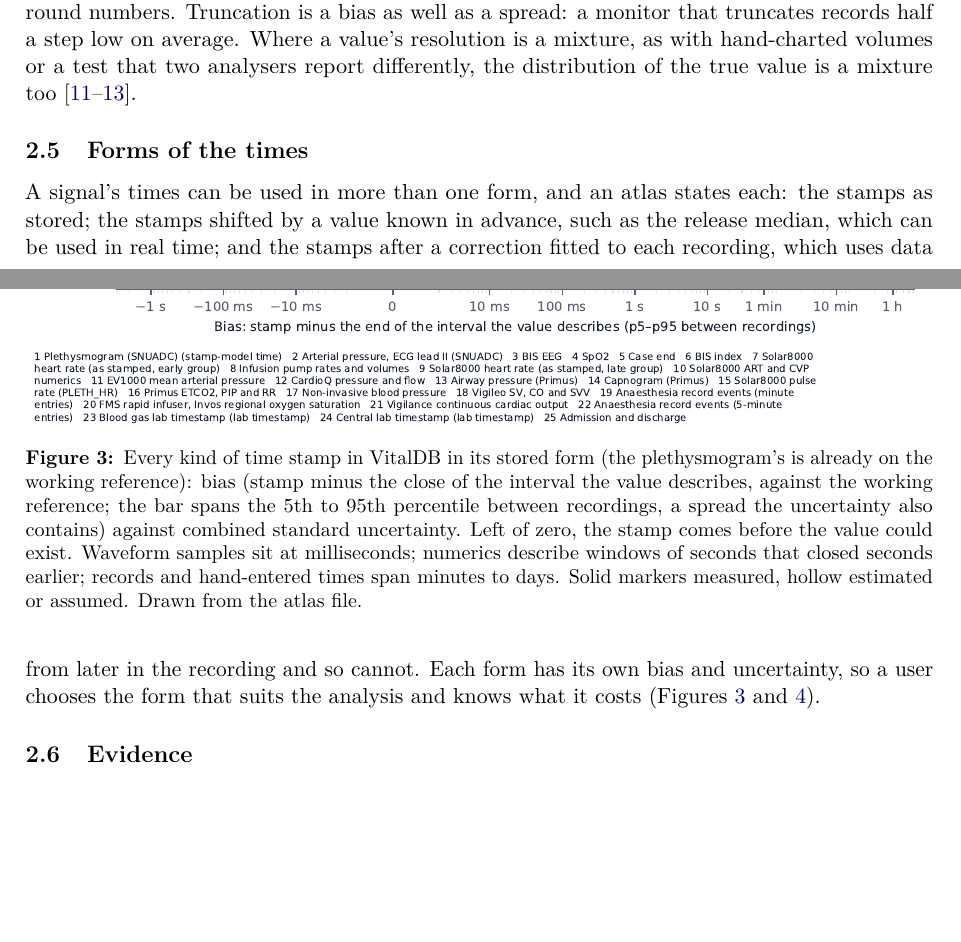
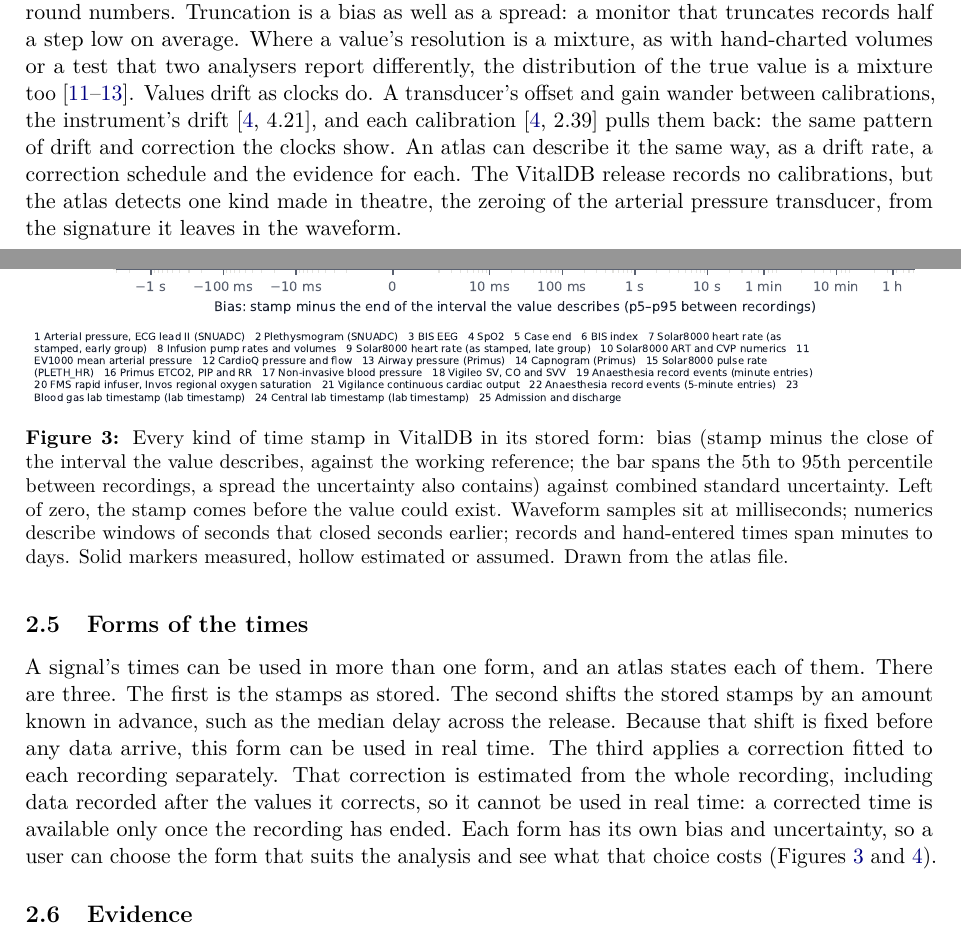
Before and after one commit to metrology-atlas/metrology-atlas-paper, a LaTeX paper (main.tex, which reads facts/facts.tex): two parts of pages 5 and 6 of 14, joined at a grey line, cut so that both start at the same text, the shorter picture padded with empty space. Compiled offline with pdfLaTeX.

Commit message:
Calibration drift; clearer forms of the times; plethysmogram plotted from its raw stamps
Section 2.4: values drift and are calibrated as clocks are (VIM 4.21, 2.39); arterial transducer zeroing as the in-theatre example. Limitations: calibration records not in the release. Section 2.5 opening rewritten in plain steps, with availability of per-recording corrections. Figures 3 and 4 regenerated; Figure 3 takes each signal's raw stamps where stated, so the plethysmogram caveat in its caption is gone. 48 timing forms.

```diff
--- a/facts/facts.tex
+++ b/facts/facts.tex
@@ -9,7 +9,7 @@
 \@namedef{fact@atlas.observations}{54}
 \@namedef{fact@atlas.studies}{80}
 \@namedef{fact@atlas.studies.current}{70}
-\@namedef{fact@atlas.forms}{47}
+\@namedef{fact@atlas.forms}{48}
 \@namedef{fact@atlas.timed}{25}
 \@namedef{fact@atlas.open_questions}{101}
 \@namedef{fact@atlas.kinds}{twelve}
--- a/main.tex
+++ b/main.tex
@@ -243,20 +243,26 @@ mapped the true value onto it: rounding to the nearest step, truncation, or heap
 Truncation is a bias as well as a spread: a monitor that truncates records half a step low on average. Where a
 value's resolution is a mixture, as with hand-charted volumes or a test that two analysers report differently, the
 distribution of the true value is a mixture too~\citep{heitjan1989grouped,heitjan1991coarse,wang2008heaping}.
+Values drift as clocks do. A transducer's offset and gain wander between calibrations, the instrument's
+drift~\citep[4.21]{jcgm-200-2012}, and each calibration~\citep[2.39]{jcgm-200-2012} pulls them back: the same pattern
+of drift and correction the clocks show. An atlas can describe it the same way, as a drift rate, a correction
+schedule and the evidence for each. The VitalDB release records no calibrations, but the atlas detects one kind made
+in theatre, the zeroing of the arterial pressure transducer, from the signature it leaves in the waveform.
 
 \subsection{Forms of the times}
 
-A signal's times can be used in more than one form, and an atlas states each: the stamps as stored; the stamps
-shifted by a value known in advance, such as the release median, which can be used in real time; and the stamps
-after a correction fitted to each recording, which uses data from later in the recording and so cannot. Each form
-has its own bias and uncertainty, so a user chooses the form that suits the analysis and knows what it costs
-(Figures~\ref{fig:bias} and~\ref{fig:corrected}).
+A signal's times can be used in more than one form, and an atlas states each of them. There are three. The first
+is the stamps as stored. The second shifts the stored stamps by an amount known in advance, such as the median delay
+across the release. Because that shift is fixed before any data arrive, this form can be used in real time. The
+third applies a correction fitted to each recording separately. That correction is estimated from the whole
+recording, including data recorded after the values it corrects, so it cannot be used in real time: a corrected time
+is available only once the recording has ended. Each form has its own bias and uncertainty, so a user can choose the
+form that suits the analysis and see what that choice costs (Figures~\ref{fig:bias} and~\ref{fig:corrected}).
 
 \begin{figure}[t]
   \centering
   \includegraphics[width=\textwidth]{figures/fig3-bias-uncertainty.pdf}
-  \caption{Every kind of time stamp in VitalDB in its stored form (the plethysmogram's is already on the working
-    reference): bias (stamp minus the close of the interval the value describes, against the working reference; the
+  \caption{Every kind of time stamp in VitalDB in its stored form: bias (stamp minus the close of the interval the value describes, against the working reference; the
     bar spans the 5th to 95th percentile between recordings, a spread the uncertainty also contains) against
     combined standard uncertainty.
     Left of zero, the stamp comes before the value could exist. Waveform samples sit at milliseconds; numerics
```
Also changed, not shown: facts/facts.yaml (+5 -5 lines), figures/fig3-bias-uncertainty.pdf, figures/fig3b-corrected-uncertainty.pdf, facts/facts.tex (2 more changed lines), main.tex (5 more changed lines), 1 other file.
